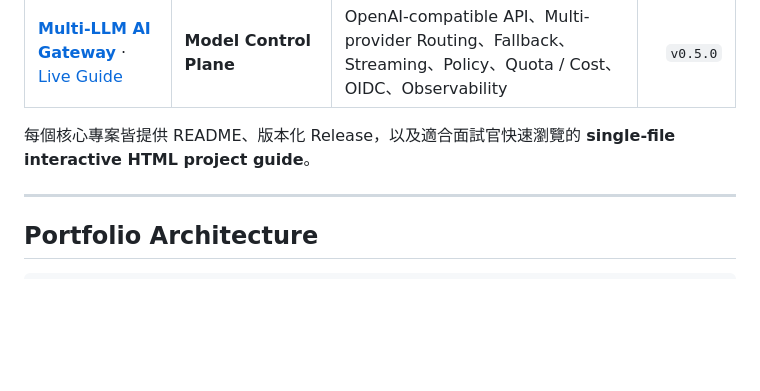
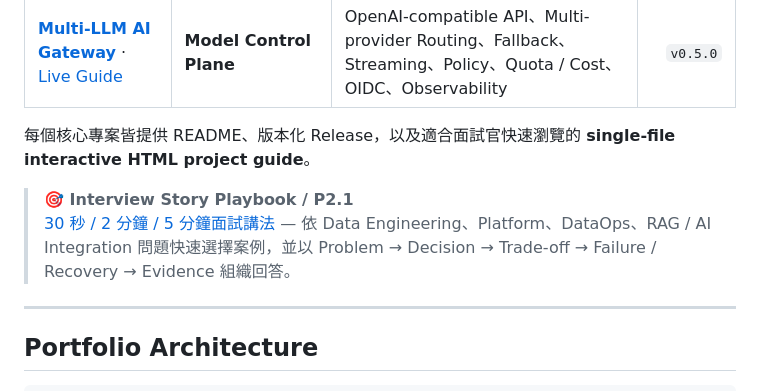
Before and after one commit to kewinall/kewinall, a Markdown page: README.md, the part around the change. Rendered like a GitHub page; blank space fills up the shorter version.

Commit message:
docs: link P2.1 interview story playbook

```diff
--- a/README.md
+++ b/README.md
@@ -25,6 +25,9 @@
 | **[Multi-LLM AI Gateway](https://github.com/kewinall/multi-llm-ai-gateway)** · [Live Guide](https://kewinall.github.io/multi-llm-ai-gateway/) | **Model Control Plane** | OpenAI-compatible API、Multi-provider Routing、Fallback、Streaming、Policy、Quota / Cost、OIDC、Observability | `v0.5.0` |
 
 每個核心專案皆提供 README、版本化 Release，以及適合面試官快速瀏覽的 **single-file interactive HTML project guide**。
+
+> **🎯 Interview Story Playbook / P2.1**
+> [30 秒 / 2 分鐘 / 5 分鐘面試講法](INTERVIEW_STORIES.md) — 依 Data Engineering、Platform、DataOps、RAG / AI Integration 問題快速選擇案例，並以 Problem → Decision → Trade-off → Failure / Recovery → Evidence 組織回答。
 
 ---
 
```
